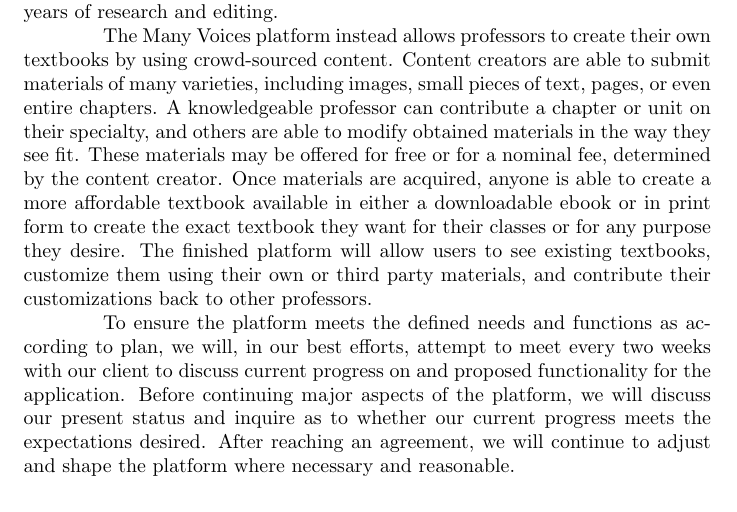
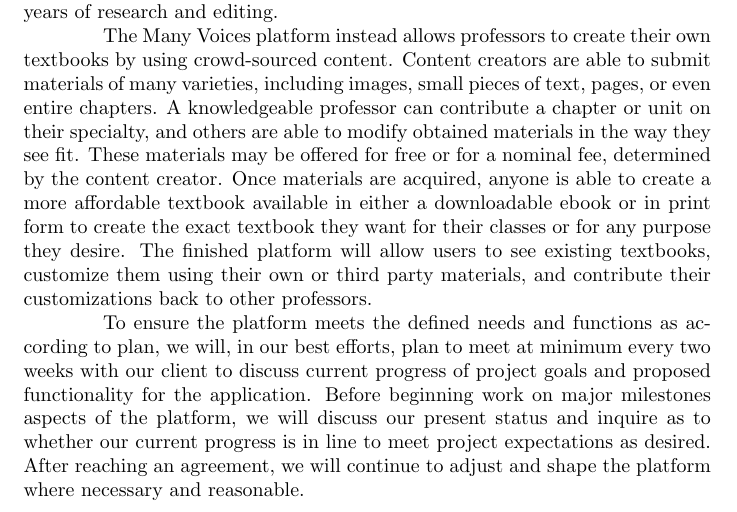
Before and after one commit to mvp-platform/platform, a LaTeX document (problemstatement.tex): part of the page, cut so that both start at the same text. Compiled offline with pdfLaTeX.

Commit message:
Continued addition of detail.

```diff
--- a/problemstatement.tex
+++ b/problemstatement.tex
@@ -46,11 +46,11 @@
 customizations back to other professors.
 
 To ensure the platform meets the defined needs and functions as according to plan,
-we will, in our best efforts, attempt to meet every two weeks with our client to
-discuss current progress on and proposed functionality for the application.
-Before continuing major aspects of the platform, we will discuss our present
-status and inquire as to whether our current progress meets the expectations
-desired. After reaching an agreement, we will continue to adjust and shape
-the platform where necessary and reasonable.
+we will, in our best efforts, plan to meet at minimum every two weeks with our client to
+discuss current progress of project goals and proposed functionality for the application.
+Before beginning work on major milestones aspects of the platform, we will discuss our present
+status and inquire as to whether our current progress is in line to meet project expectations as
+desired. After reaching an agreement, we will continue to adjust and shape the platform where
+necessary and reasonable.
 
 \end{document}
```
